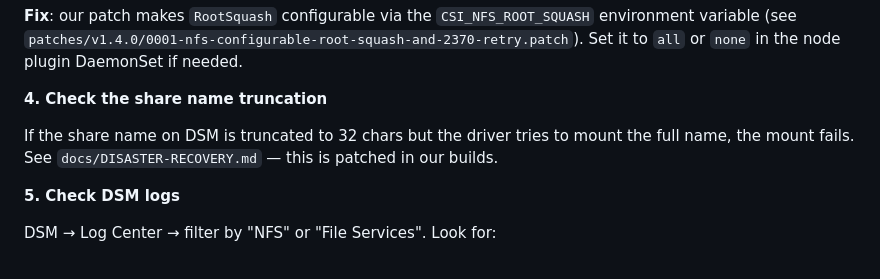
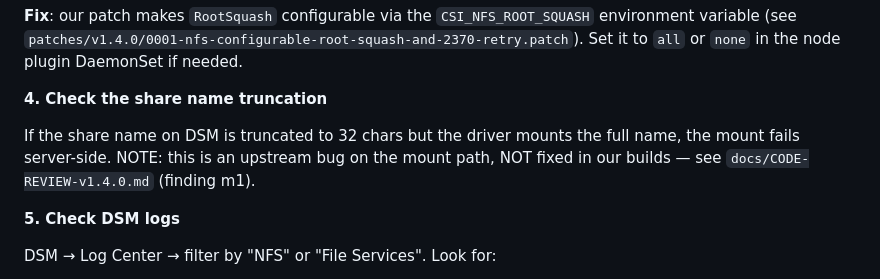
Before and after one commit to delta-whiplash/synology-csi-ng, a Markdown page: docs/OPERATIONS.md, the part around the change. Rendered like a GitHub page.

Commit message:
docs(operations): fix residual false claim — 32-char truncation is NOT patched in our builds (re-review follow-up)

```diff
--- a/docs/OPERATIONS.md
+++ b/docs/OPERATIONS.md
@@ -249,7 +249,7 @@ The driver hardcodes `RootSquash: "root"` in `pkg/driver/nodeserver.go:460`. Thi
 
 **4. Check the share name truncation**
 
-If the share name on DSM is truncated to 32 chars but the driver tries to mount the full name, the mount fails. See `docs/DISASTER-RECOVERY.md` — this is patched in our builds.
+If the share name on DSM is truncated to 32 chars but the driver mounts the full name, the mount fails server-side. NOTE: this is an upstream bug on the mount path, NOT fixed in our builds — see `docs/CODE-REVIEW-v1.4.0.md` (finding m1).
 
 **5. Check DSM logs**
 
```
